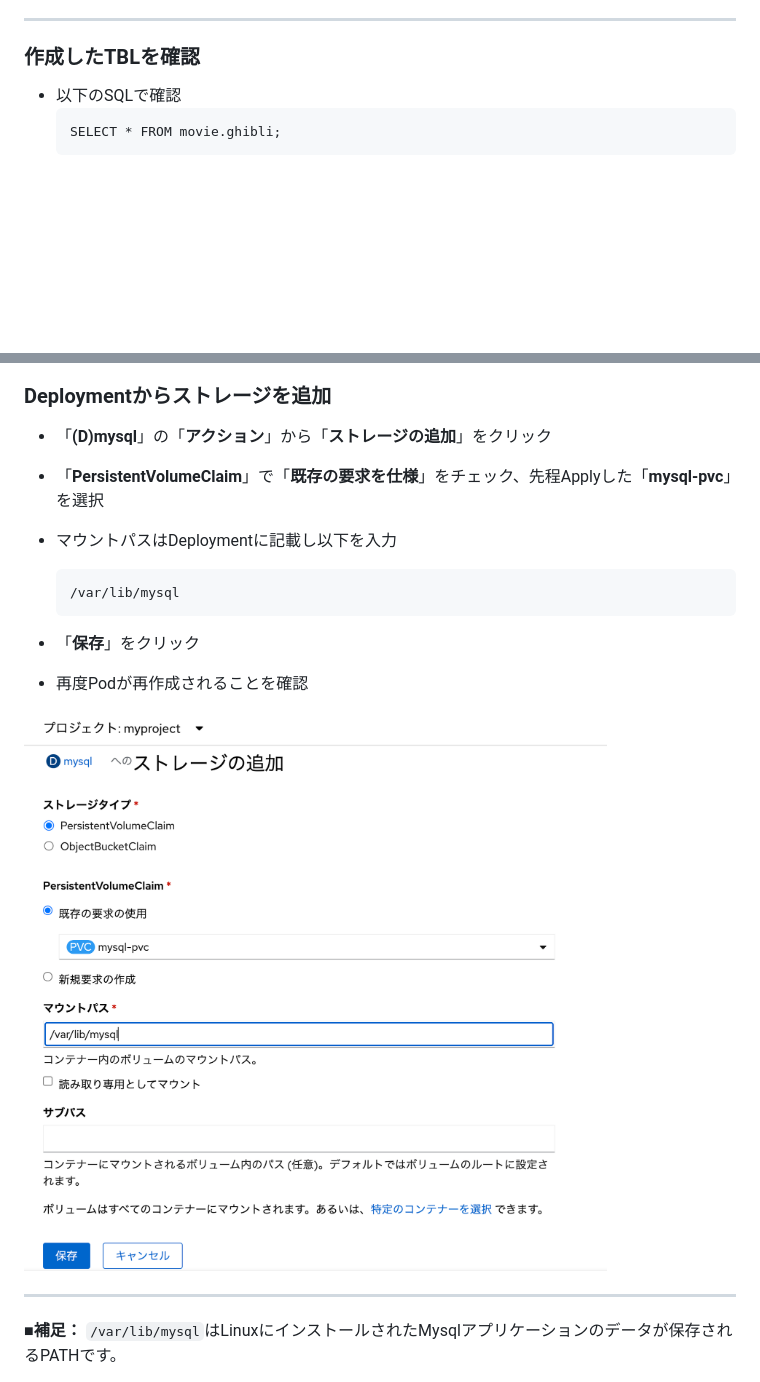
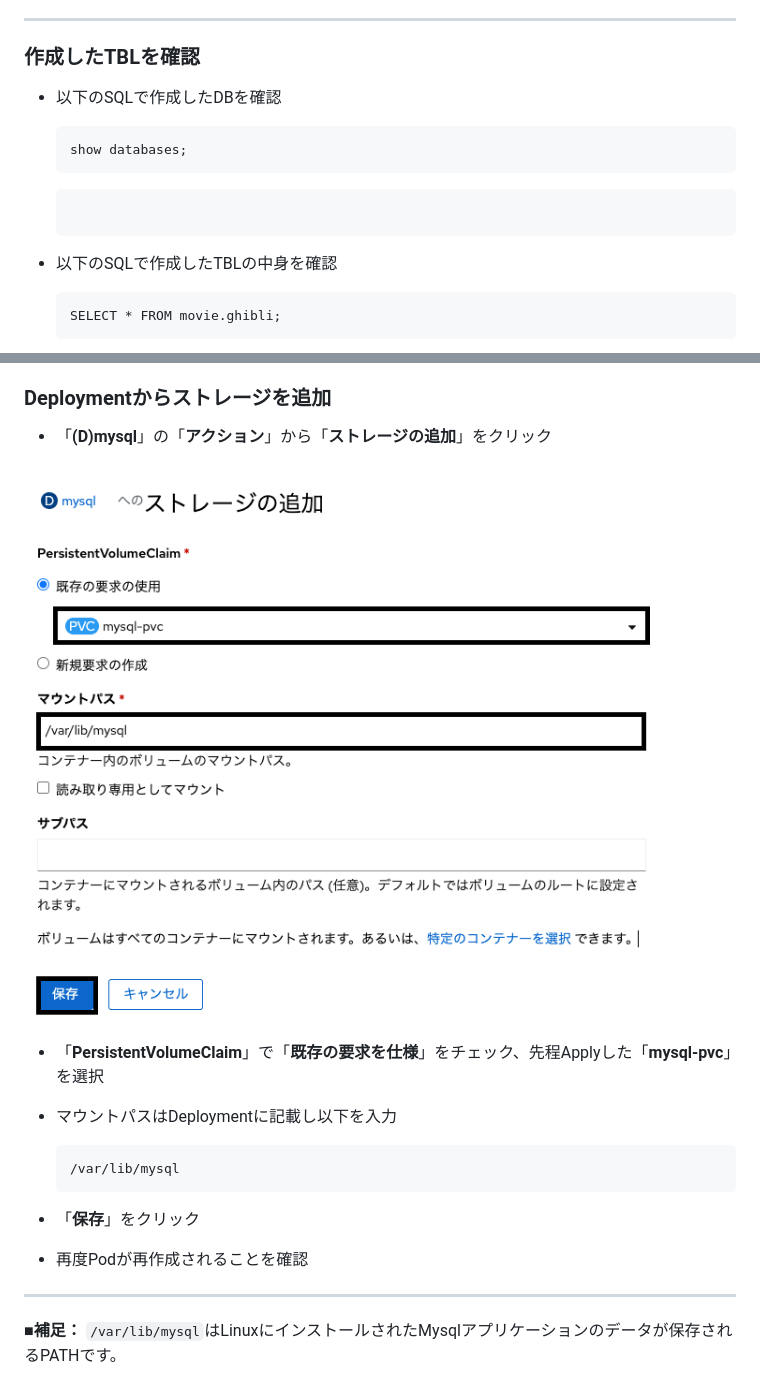
Before and after one commit to taisyo7333/openshift-handson, a Markdown page: use-persistentvolume/text.md, 2 parts joined by grey strips. Drawn GitHub-style; pictures changed too: use-persistentvolume/スクリーンショット 2025-01-28 12.35.52.png (added); blank space fills up the shorter version.

````diff
--- a/use-persistentvolume/text.md
+++ b/use-persistentvolume/text.md
@@ -104,7 +104,13 @@ Mysql内にDatabaseとTableを作成します。これらデータはPVに保存
 ---
 
 ### 作成したTBLを確認
-- 以下のSQLで確認
+- 以下のSQLで作成したDBを確認
+    ```
+    show databases;
+    ```
+    ```
+- 以下のSQLで作成したTBLの中身を確認
+
     ```
     SELECT * FROM movie.ghibli;
     ```
@@ -156,6 +162,9 @@ Mysqlの内部に保存されていたデータはPVに保存されています
 
 ### Deploymentからストレージを追加
 - 「**(D)mysql**」の「**アクション**」から「**ストレージの追加**」をクリック
+
+![alt text](<スクリーンショット 2025-01-28 12.35.52.png>)
+
 - 「**PersistentVolumeClaim**」で「**既存の要求を仕様**」をチェック、先程Applyした「**mysql-pvc**」を選択
 - マウントパスはDeploymentに記載し以下を入力
     ```
@@ -164,8 +173,6 @@ Mysqlの内部に保存されていたデータはPVに保存されています
 
 - 「**保存**」をクリック
 - 再度Podが再作成されることを確認
-
-![alt text](image-6.png)
 
 ---
 **■補足：** `/var/lib/mysql`はLinuxにインストールされたMysqlアプリケーションのデータが保存されるPATHです。
````
